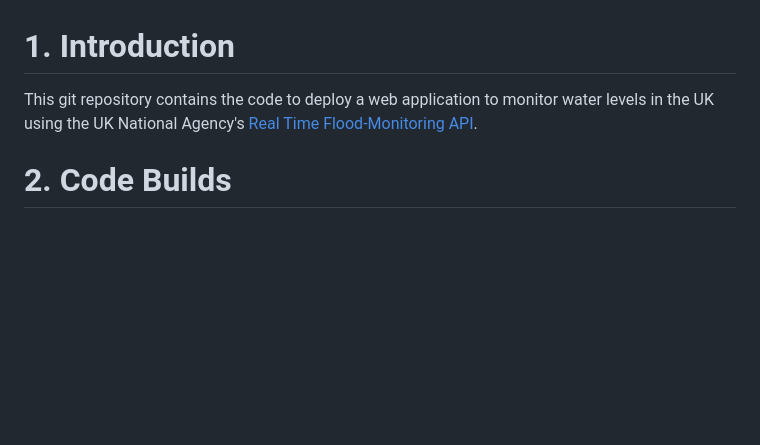
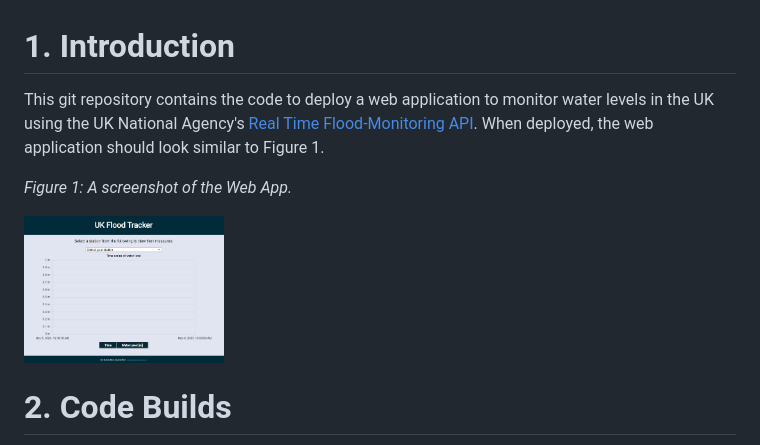
Before and after one commit to qhouyee/flood-tracker, a Markdown page: README.md, the part around the change. Drawn GitHub-style; pictures changed too: public/app.jpg (added); blank space fills up the shorter version.

Commit message:
dev-update-readme: Added a screenshot of the app to the readme

```diff
--- a/README.md
+++ b/README.md
@@ -1,5 +1,10 @@
 # 1. Introduction
-This git repository contains the code to deploy a web application to monitor water levels in the UK using the UK National Agency's [Real Time Flood-Monitoring API](https://environment.data.gov.uk/flood-monitoring/doc/reference).
+This git repository contains the code to deploy a web application to monitor water levels in the UK using the UK National Agency's [Real Time Flood-Monitoring API](https://environment.data.gov.uk/flood-monitoring/doc/reference). When deployed, the web application should look similar to Figure 1.
+
+*Figure 1: A screenshot of the Web App.*
+
+<img src="./public/app.jpg" alt="Screenshot of the Web App" width="200"/>
+
 
 # 2. Code Builds
 The project can be built either locally or on the Docker platform, but it is recommended to use Docker.
```
